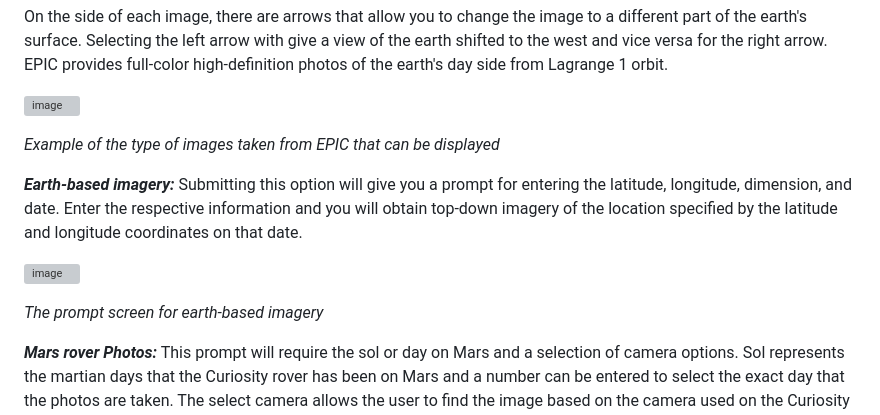
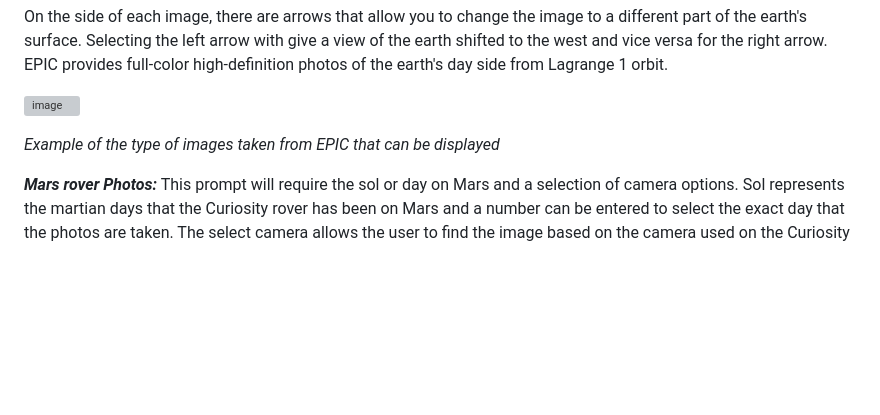
Before and after one commit to Prithwis-2023/NASABot, a Markdown page: README.md, the part around the change. Rendered like a GitHub page; blank space fills up the shorter version; grey boxes are pictures that could not be loaded.

```diff
--- a/README.md
+++ b/README.md
@@ -137,14 +137,6 @@ On the side of each image, there are arrows that allow you to change the image t
 _Example of the type of images taken from EPIC that can be displayed_
 
 
-***Earth-based imagery:***
-Submitting this option will give you a prompt for entering the latitude, longitude, dimension, and date. Enter the respective information and you will obtain top-down imagery of the location specified by the latitude and longitude coordinates on that date.
-
-![image](https://github.com/Prithwis-2023/NASABot/assets/77130205/27ba5cac-c1db-4e9f-9bc0-4a0b11f75de4)
-
-_The prompt screen for earth-based imagery_
-
-
 ***Mars rover Photos:***
 This prompt will require the sol or day on Mars and a selection of camera options. Sol represents the martian days that the Curiosity rover has been on Mars and a number can be entered to select the exact day that the photos are taken. The select camera allows the user to find the image based on the camera used on the Curiosity rover to take the image.
 
```
